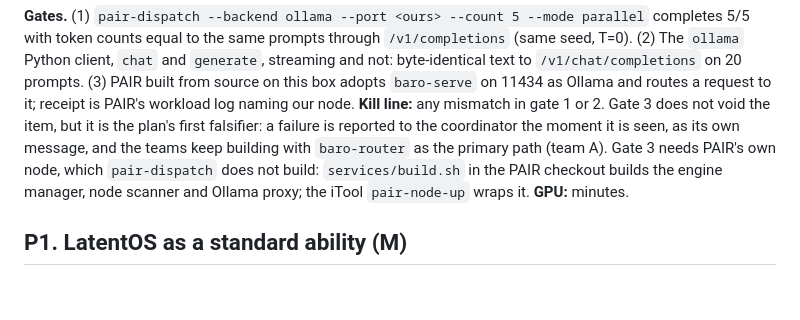
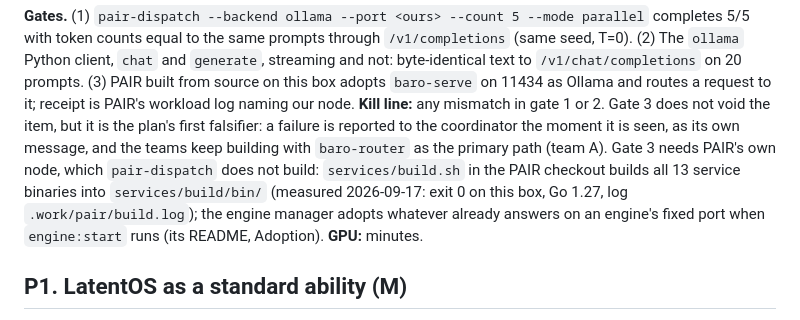
Before and after one commit to amarbarolab/mojo-baro, a Markdown page: docs/PLATFORM-PLAN.md, the part around the change. GitHub-like rendering; blank space fills up the shorter version.

Commit message:
docs(platform-plan): PAIR builds from source here (13 binaries, exit 0); adoption happens at engine:start

```diff
--- a/docs/PLATFORM-PLAN.md
+++ b/docs/PLATFORM-PLAN.md
@@ -96,8 +96,9 @@ on 11434 as Ollama and routes a request to it; receipt is PAIR's workload log na
 **Kill line:** any mismatch in gate 1 or 2. Gate 3 does not void the item, but it is the plan's first
 falsifier: a failure is reported to the coordinator the moment it is seen, as its own message, and the
 teams keep building with `baro-router` as the primary path (team A). Gate 3 needs PAIR's own node, which
-`pair-dispatch` does not build: `services/build.sh` in the PAIR checkout builds the engine manager, node
-scanner and Ollama proxy; the iTool `pair-node-up` wraps it. **GPU:** minutes.
+`pair-dispatch` does not build: `services/build.sh` in the PAIR checkout builds all 13 service binaries into `services/build/bin/`
+(measured 2026-09-17: exit 0 on this box, Go 1.27, log `.work/pair/build.log`); the engine manager adopts
+whatever already answers on an engine's fixed port when `engine:start` runs (its README, Adoption). **GPU:** minutes.
 
 ## P1. LatentOS as a standard ability (M)
 
```
